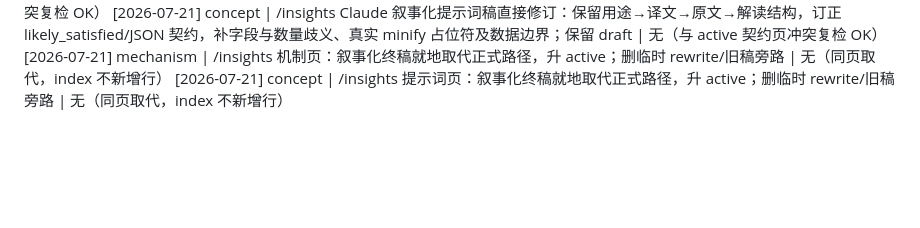
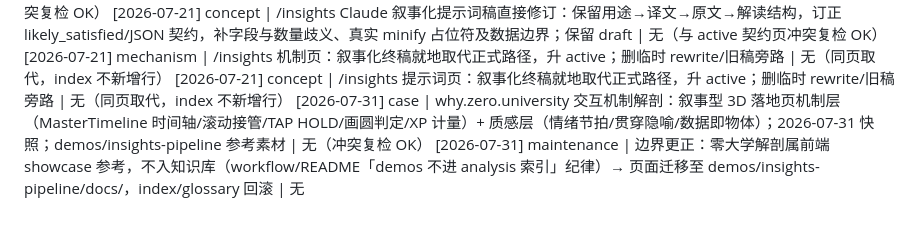
Before and after one commit to phaseddd/claude-code-research, a Markdown page: analysis/log.md, the part around the change. GitHub-like rendering; blank space fills up the shorter version.

Commit message:
docs: 零大学解剖迁移至 demos（前端 showcase 不入知识库）
按 workflow/README 边界纪律：demos 不进 analysis 索引、不走 intake。
页面移至 demos/insights-pipeline/docs/，analysis index/glossary 回滚，
log 追加迁移记录。

```diff
--- a/analysis/log.md
+++ b/analysis/log.md
@@ -24,3 +24,5 @@
 [2026-07-21] concept | /insights Claude 叙事化提示词稿直接修订：保留用途→译文→原文→解读结构，订正 likely_satisfied/JSON 契约，补字段与数量歧义、真实 minify 占位符及数据边界；保留 draft | 无（与 active 契约页冲突复检 OK）
 [2026-07-21] mechanism | /insights 机制页：叙事化终稿就地取代正式路径，升 active；删临时 rewrite/旧稿旁路 | 无（同页取代，index 不新增行）
 [2026-07-21] concept | /insights 提示词页：叙事化终稿就地取代正式路径，升 active；删临时 rewrite/旧稿旁路 | 无（同页取代，index 不新增行）
+[2026-07-31] case | why.zero.university 交互机制解剖：叙事型 3D 落地页机制层（MasterTimeline 时间轴/滚动接管/TAP HOLD/画圆判定/XP 计量）+ 质感层（情绪节拍/贯穿隐喻/数据即物体）；2026-07-31 快照；demos/insights-pipeline 参考素材 | 无（冲突复检 OK）
+[2026-07-31] maintenance | 边界更正：零大学解剖属前端 showcase 参考，不入知识库（workflow/README「demos 不进 analysis 索引」纪律）→ 页面迁移至 demos/insights-pipeline/docs/，index/glossary 回滚 | 无
```
Also changed, not shown: 1 other file.
